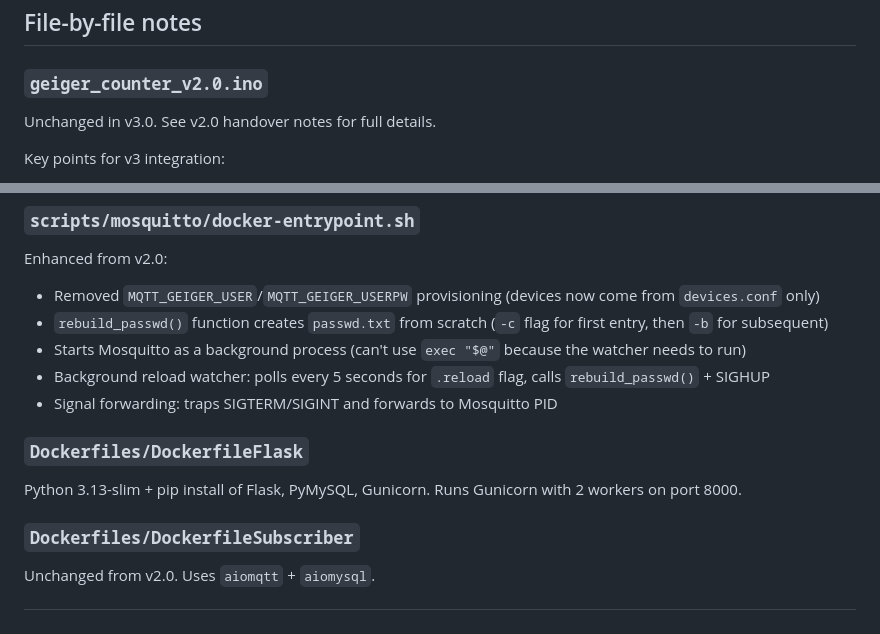
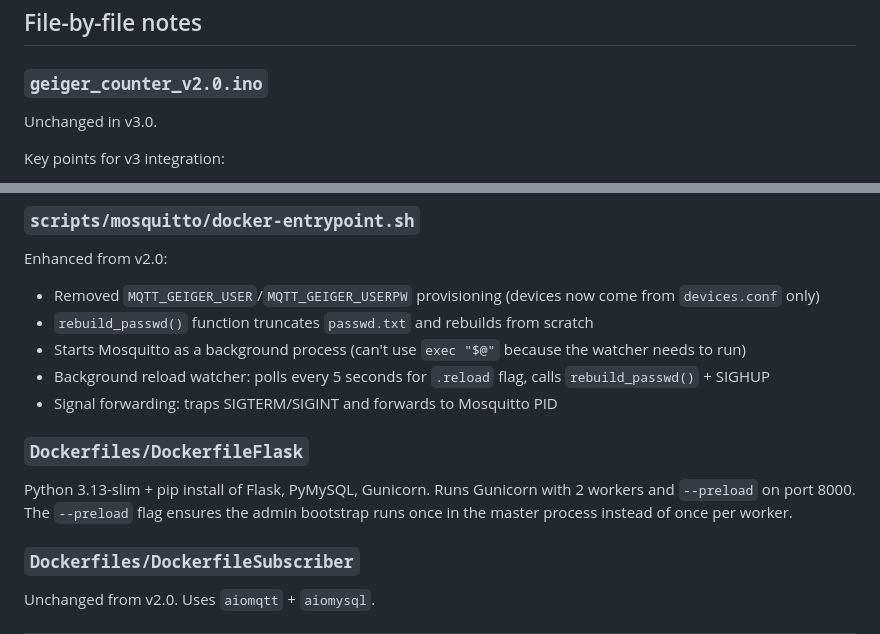
Before and after one commit to phoen-ix/ngnt-geiger-counter, a Markdown page: HANDOVER.md, 2 parts joined by grey strips. Rendered like a GitHub page.

Commit message:
Update docs for v3.0 release
Co-Authored-By: Claude Opus 4.6 <noreply@anthropic.com>

```diff
--- a/HANDOVER.md
+++ b/HANDOVER.md
@@ -187,7 +187,7 @@ Key-value store. v3 adds SMTP fields and `site_name`:
 
 ### `geiger_counter_v2.0.ino`
 
-Unchanged in v3.0. See v2.0 handover notes for full details.
+Unchanged in v3.0.
 
 Key points for v3 integration:
 - If pepper is set and MQTT User/Password are at defaults, the firmware derives credentials from MAC + pepper using HMAC-SHA256.
@@ -262,14 +262,14 @@ Changed from v2.0:
 
 Enhanced from v2.0:
 - Removed `MQTT_GEIGER_USER`/`MQTT_GEIGER_USERPW` provisioning (devices now come from `devices.conf` only)
-- `rebuild_passwd()` function creates `passwd.txt` from scratch (`-c` flag for first entry, then `-b` for subsequent)
+- `rebuild_passwd()` function truncates `passwd.txt` and rebuilds from scratch
 - Starts Mosquitto as a background process (can't use `exec "$@"` because the watcher needs to run)
 - Background reload watcher: polls every 5 seconds for `.reload` flag, calls `rebuild_passwd()` + SIGHUP
 - Signal forwarding: traps SIGTERM/SIGINT and forwards to Mosquitto PID
 
 ### `Dockerfiles/DockerfileFlask`
 
-Python 3.13-slim + pip install of Flask, PyMySQL, Gunicorn. Runs Gunicorn with 2 workers on port 8000.
+Python 3.13-slim + pip install of Flask, PyMySQL, Gunicorn. Runs Gunicorn with 2 workers and `--preload` on port 8000. The `--preload` flag ensures the admin bootstrap runs once in the master process instead of once per worker.
 
 ### `Dockerfiles/DockerfileSubscriber`
 
```
Also changed, not shown: README.md (+3 -1 lines).
